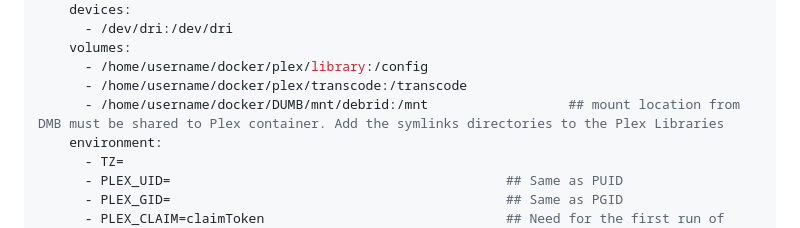
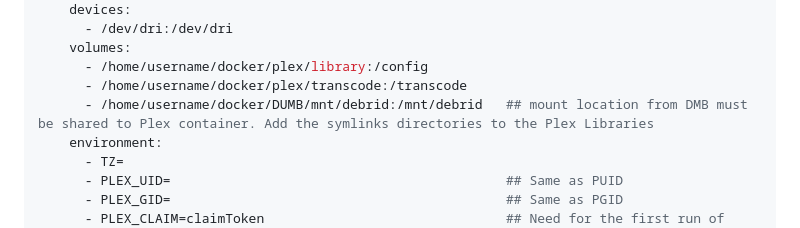
Before and after one commit to I-am-PUID-0/DMB, a Markdown page: README.md, the part around the change. Drawn GitHub-style.

Commit message:
fix(docs): update mount path in README for Plex container integration

```diff
--- a/README.md
+++ b/README.md
@@ -183,7 +183,7 @@ services:
     volumes:
       - /home/username/docker/plex/library:/config
       - /home/username/docker/plex/transcode:/transcode
-      - /home/username/docker/DUMB/mnt/debrid:/mnt                  ## mount location from DMB must be shared to Plex container. Add the symlinks directories to the Plex Libraries
+      - /home/username/docker/DUMB/mnt/debrid:/mnt/debrid   ## mount location from DMB must be shared to Plex container. Add the symlinks directories to the Plex Libraries
     environment:
       - TZ=
       - PLEX_UID=                                           ## Same as PUID
```
